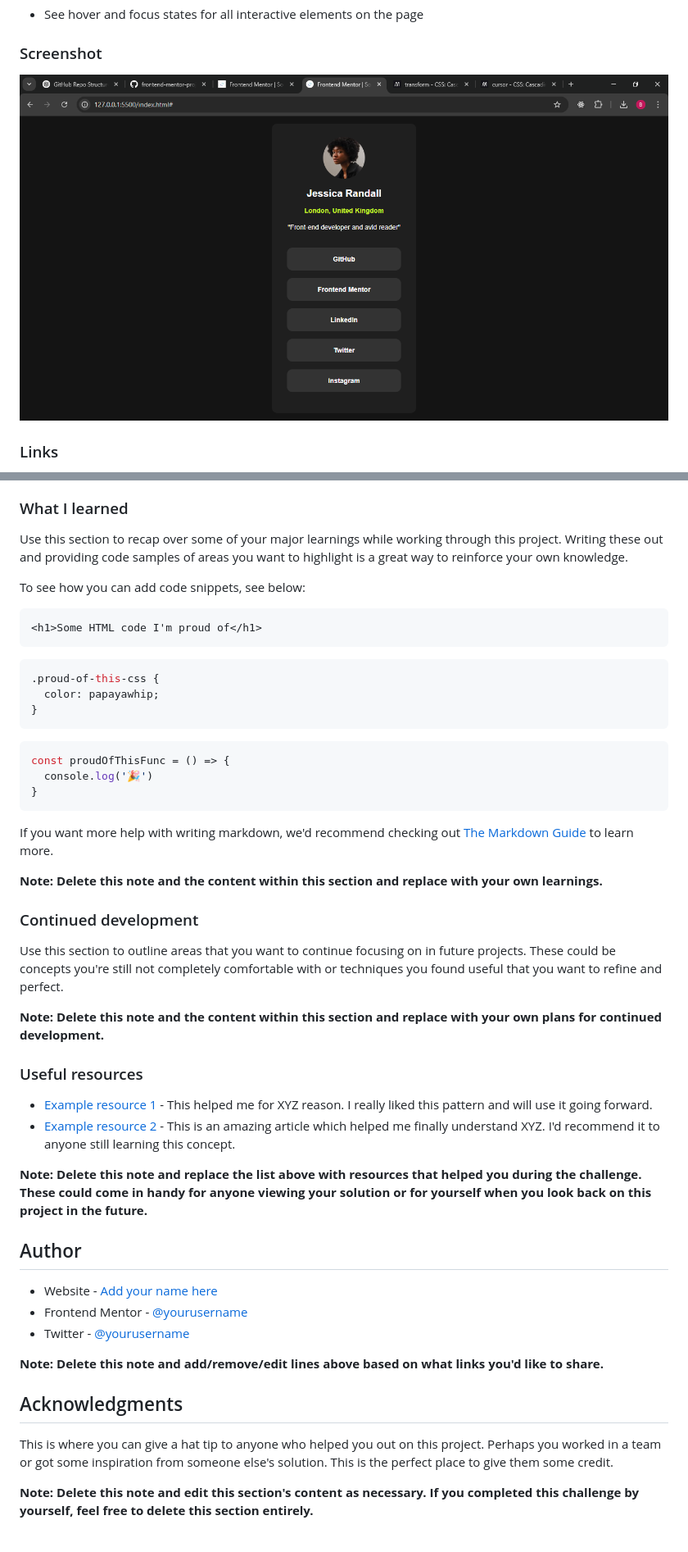
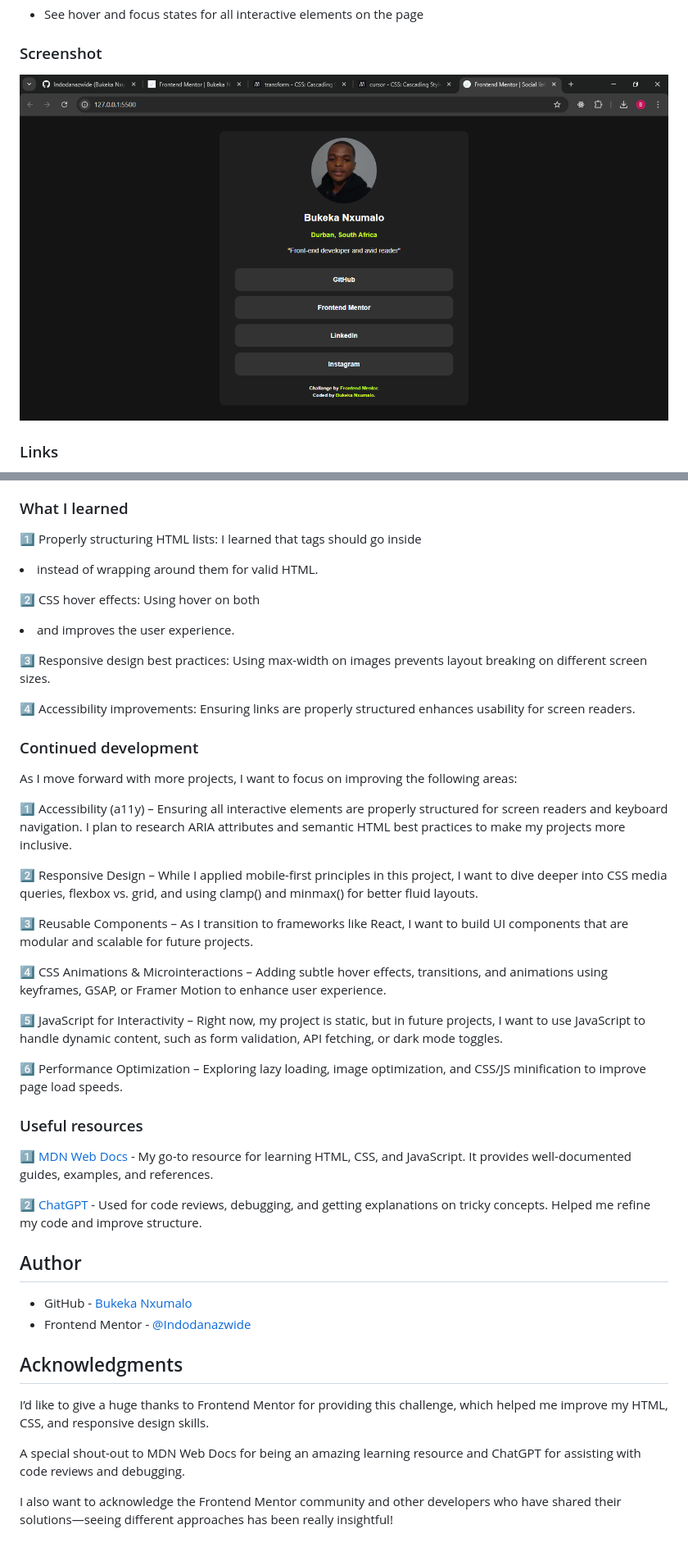
Before and after one commit to Indodanazwide/frontend-mentor-projects, a Markdown page: social-links-profile/README.md, 2 parts joined by grey strips. Shown: that part at 82% size. Drawn GitHub-style; pictures changed too: social-links-profile/assets/images/desktop-screenshot.png.

Commit message:
Final commit for social-links-profile project

````diff
--- a/social-links-profile/README.md
+++ b/social-links-profile/README.md
@@ -43,51 +43,45 @@ Users should be able to:
 
 ### What I learned
 
-Use this section to recap over some of your major learnings while working through this project. Writing these out and providing code samples of areas you want to highlight is a great way to reinforce your own knowledge.
+1️⃣ Properly structuring HTML lists: I learned that <a> tags should go inside <li> instead of wrapping around them for valid HTML.
 
-To see how you can add code snippets, see below:
+2️⃣ CSS hover effects: Using hover on both <li> and <a> improves the user experience.
 
-```html
-<h1>Some HTML code I'm proud of</h1>
-```
-```css
-.proud-of-this-css {
-  color: papayawhip;
-}
-```
-```js
-const proudOfThisFunc = () => {
-  console.log('🎉')
-}
-```
+3️⃣ Responsive design best practices: Using max-width on images prevents layout breaking on different screen sizes.
 
-If you want more help with writing markdown, we'd recommend checking out [The Markdown Guide](https://www.markdownguide.org/) to learn more.
-
-**Note: Delete this note and the content within this section and replace with your own learnings.**
+4️⃣ Accessibility improvements: Ensuring links are properly structured enhances usability for screen readers.
 
 ### Continued development
 
-Use this section to outline areas that you want to continue focusing on in future projects. These could be concepts you're still not completely comfortable with or techniques you found useful that you want to refine and perfect.
+As I move forward with more projects, I want to focus on improving the following areas:
 
-**Note: Delete this note and the content within this section and replace with your own plans for continued development.**
+1️⃣ Accessibility (a11y) – Ensuring all interactive elements are properly structured for screen readers and keyboard navigation. I plan to research ARIA attributes and semantic HTML best practices to make my projects more inclusive.
+
+2️⃣ Responsive Design – While I applied mobile-first principles in this project, I want to dive deeper into CSS media queries, flexbox vs. grid, and using clamp() and minmax() for better fluid layouts.
+
+3️⃣ Reusable Components – As I transition to frameworks like React, I want to build UI components that are modular and scalable for future projects.
+
+4️⃣ CSS Animations & Microinteractions – Adding subtle hover effects, transitions, and animations using keyframes, GSAP, or Framer Motion to enhance user experience.
+
+5️⃣ JavaScript for Interactivity – Right now, my project is static, but in future projects, I want to use JavaScript to handle dynamic content, such as form validation, API fetching, or dark mode toggles.
+
+6️⃣ Performance Optimization – Exploring lazy loading, image optimization, and CSS/JS minification to improve page load speeds.
 
 ### Useful resources
 
-- [Example resource 1](https://www.example.com) - This helped me for XYZ reason. I really liked this pattern and will use it going forward.
-- [Example resource 2](https://www.example.com) - This is an amazing article which helped me finally understand XYZ. I'd recommend it to anyone still learning this concept.
+1️⃣ [MDN Web Docs](https://developer.mozilla.org/) - My go-to resource for learning HTML, CSS, and JavaScript. It provides well-documented guides, examples, and references.
 
-**Note: Delete this note and replace the list above with resources that helped you during the challenge. These could come in handy for anyone viewing your solution or for yourself when you look back on this project in the future.**
+2️⃣ [ChatGPT](https://chat.openai.com/) - Used for code reviews, debugging, and getting explanations on tricky concepts. Helped me refine my code and improve structure.
 
 ## Author
 
-- Website - [Add your name here](https://www.your-site.com)
-- Frontend Mentor - [@yourusername](https://www.frontendmentor.io/profile/yourusername)
-- Twitter - [@yourusername](https://www.twitter.com/yourusername)
-
-**Note: Delete this note and add/remove/edit lines above based on what links you'd like to share.**
+- GitHub - [Bukeka Nxumalo](https://github.com/Indodanazwide)
+- Frontend Mentor - [@Indodanazwide](https://www.frontendmentor.io/profile/Indodanazwide)
 
 ## Acknowledgments
 
-This is where you can give a hat tip to anyone who helped you out on this project. Perhaps you worked in a team or got some inspiration from someone else's solution. This is the perfect place to give them some credit.
+I’d like to give a huge thanks to Frontend Mentor for providing this challenge, which helped me improve my HTML, CSS, and responsive design skills.
 
-**Note: Delete this note and edit this section's content as necessary. If you completed this challenge by yourself, feel free to delete this section entirely.**
+A special shout-out to MDN Web Docs for being an amazing learning resource and ChatGPT for assisting with code reviews and debugging.
+
+I also want to acknowledge the Frontend Mentor community and other developers who have shared their solutions—seeing different approaches has been really insightful!
````
Also changed, not shown: social-links-profile/style-guide.md (+125 -19 lines), social-links-profile/assets/images/avatar-jessica.jpeg (deleted), social-links-profile/assets/images/avater-bukeka.jpg (added), 2 other files.
